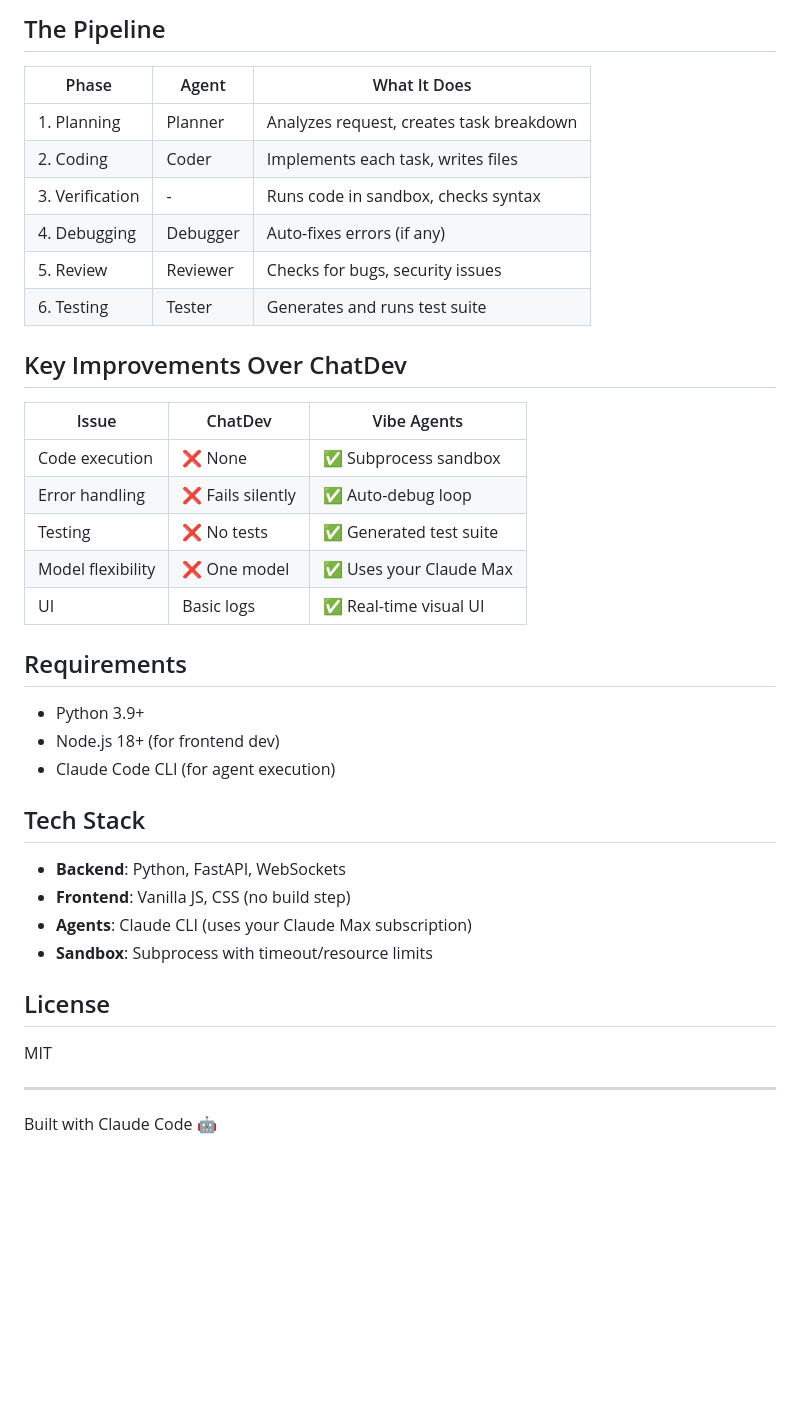
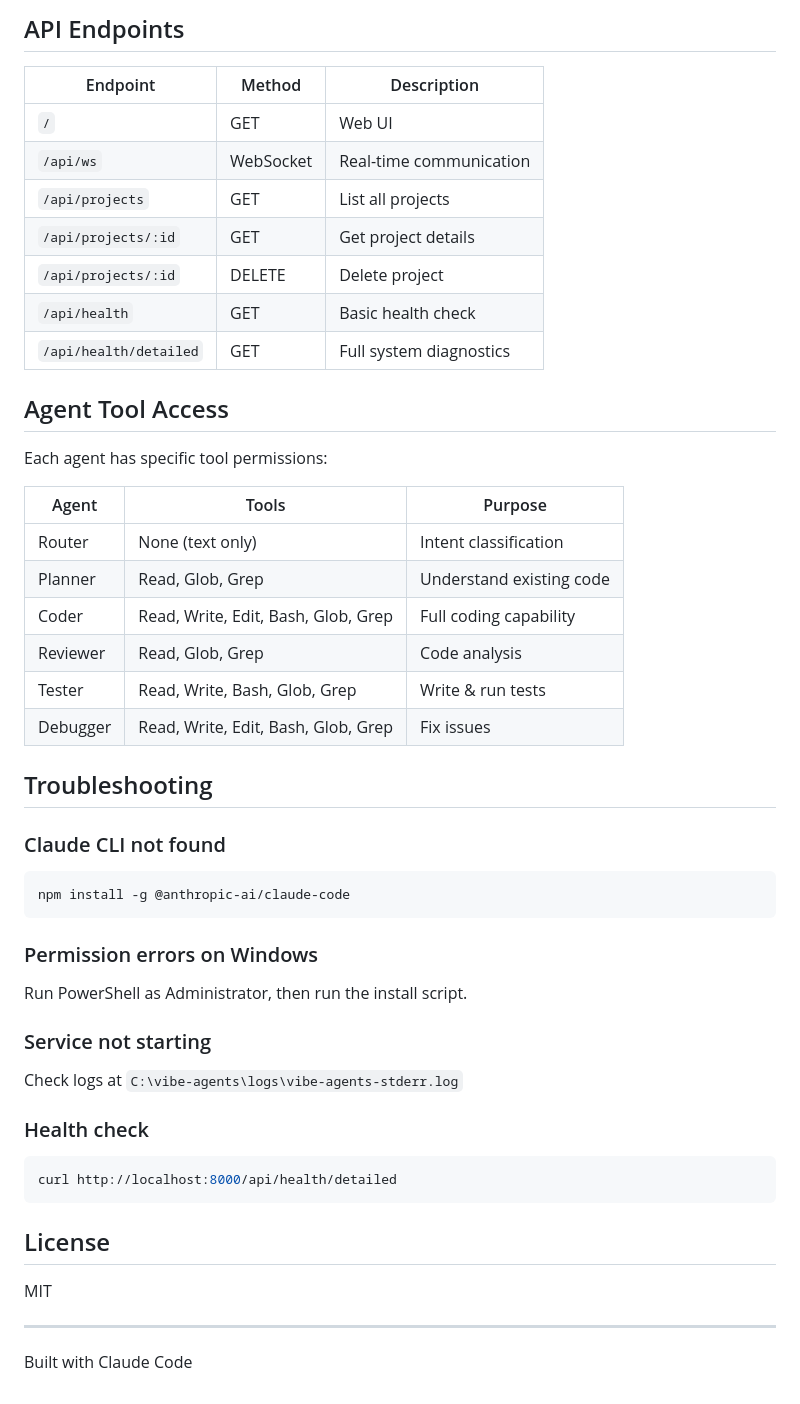
Before and after one commit to liamavtal/vibe-agents, a Markdown page: README.md, the part around one of its changes. Rendered like a GitHub page; blank space fills up the shorter version.

````diff
--- a/README.md
+++ b/README.md
@@ -89,38 +179,47 @@ vibe-agents/
 ```
 
-## The Pipeline
+## API Endpoints
 
-| Phase | Agent | What It Does |
-|-------|-------|--------------|
-| 1. Planning | Planner | Analyzes request, creates task breakdown |
-| 2. Coding | Coder | Implements each task, writes files |
-| 3. Verification | - | Runs code in sandbox, checks syntax |
-| 4. Debugging | Debugger | Auto-fixes errors (if any) |
-| 5. Review | Reviewer | Checks for bugs, security issues |
-| 6. Testing | Tester | Generates and runs test suite |
+| Endpoint | Method | Description |
+|----------|--------|-------------|
+| `/` | GET | Web UI |
+| `/api/ws` | WebSocket | Real-time communication |
+| `/api/projects` | GET | List all projects |
+| `/api/projects/:id` | GET | Get project details |
+| `/api/projects/:id` | DELETE | Delete project |
+| `/api/health` | GET | Basic health check |
+| `/api/health/detailed` | GET | Full system diagnostics |
 
-## Key Improvements Over ChatDev
+## Agent Tool Access
 
-| Issue | ChatDev | Vibe Agents |
-|-------|---------|-------------|
-| Code execution | ❌ None | ✅ Subprocess sandbox |
-| Error handling | ❌ Fails silently | ✅ Auto-debug loop |
-| Testing | ❌ No tests | ✅ Generated test suite |
-| Model flexibility | ❌ One model | ✅ Uses your Claude Max |
-| UI | Basic logs | ✅ Real-time visual UI |
+Each agent has specific tool permissions:
 
-## Requirements
+| Agent | Tools | Purpose |
+|-------|-------|---------|
+| Router | None (text only) | Intent classification |
+| Planner | Read, Glob, Grep | Understand existing code |
+| Coder | Read, Write, Edit, Bash, Glob, Grep | Full coding capability |
+| Reviewer | Read, Glob, Grep | Code analysis |
+| Tester | Read, Write, Bash, Glob, Grep | Write & run tests |
+| Debugger | Read, Write, Edit, Bash, Glob, Grep | Fix issues |
 
-- Python 3.9+
-- Node.js 18+ (for frontend dev)
-- Claude Code CLI (for agent execution)
+## Troubleshooting
 
-## Tech Stack
+### Claude CLI not found
+```bash
+npm install -g @anthropic-ai/claude-code
+```
 
-- **Backend**: Python, FastAPI, WebSockets
-- **Frontend**: Vanilla JS, CSS (no build step)
-- **Agents**: Claude CLI (uses your Claude Max subscription)
-- **Sandbox**: Subprocess with timeout/resource limits
+### Permission errors on Windows
+Run PowerShell as Administrator, then run the install script.
+
+### Service not starting
+Check logs at `C:\vibe-agents\logs\vibe-agents-stderr.log`
+
+### Health check
+```bash
+curl http://localhost:8000/api/health/detailed
+```
 
 ## License
 
@@ -128,4 +227,4 @@ MIT
 
 ---
 
-Built with Claude Code 🤖
+Built with Claude Code
````
Also changed, not shown: other parts of README.md (+134 -44 lines).
